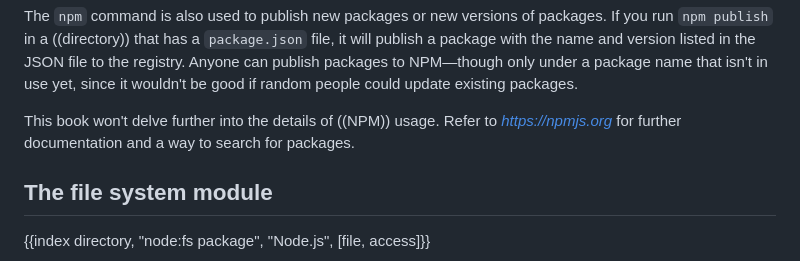
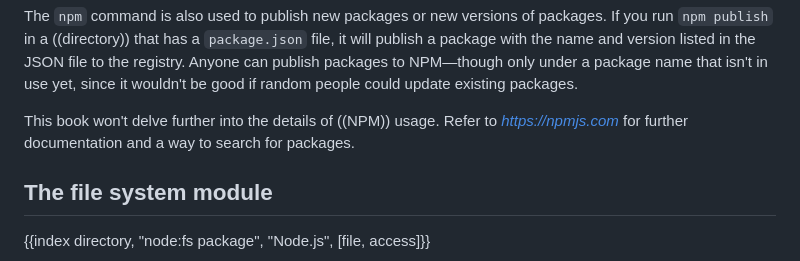
Before and after one commit to marijnh/Eloquent-JavaScript, a Markdown page: 20_node.md, the part around the change. GitHub-like rendering.

```diff
--- a/20_node.md
+++ b/20_node.md
@@ -220,7 +220,7 @@ A caret character (`^`) in front of the version number for a dependency in `pack
 
 The `npm` command is also used to publish new packages or new versions of packages. If you run `npm publish` in a ((directory)) that has a `package.json` file, it will publish a package with the name and version listed in the JSON file to the registry. Anyone can publish packages to NPM—though only under a package name that isn't in use yet, since it wouldn't be good if random people could update existing packages.
 
-This book won't delve further into the details of ((NPM)) usage. Refer to [_https://npmjs.org_](https://npmjs.org) for further documentation and a way to search for packages.
+This book won't delve further into the details of ((NPM)) usage. Refer to [_https://npmjs.com_](https://npmjs.com) for further documentation and a way to search for packages.
 
 ## The file system module
 
```
Also changed, not shown: 10_modules.md (+11 -11 lines).
